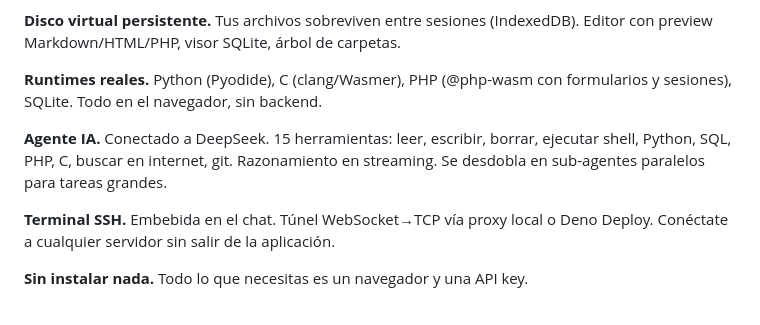
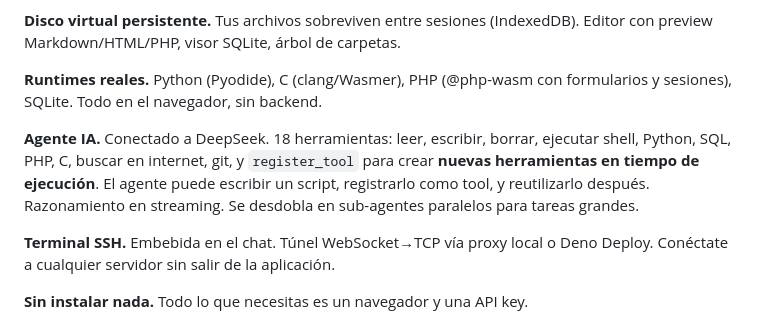
Before and after one commit to FiveTechSoft/Agents, a Markdown page: README.md, the part around the change. Drawn GitHub-style.

Commit message:
docs: document user tools in README, roadmap, changelog
Co-Authored-By: Claude <noreply@anthropic.com>

```diff
--- a/README.md
+++ b/README.md
@@ -26,9 +26,11 @@ Editor con preview Markdown/HTML/PHP, visor SQLite, árbol de carpetas.
 **Runtimes reales.** Python (Pyodide), C (clang/Wasmer), PHP (@php-wasm con
 formularios y sesiones), SQLite. Todo en el navegador, sin backend.
 
-**Agente IA.** Conectado a DeepSeek. 15 herramientas: leer, escribir, borrar,
-ejecutar shell, Python, SQL, PHP, C, buscar en internet, git. Razonamiento
-en streaming. Se desdobla en sub-agentes paralelos para tareas grandes.
+**Agente IA.** Conectado a DeepSeek. 18 herramientas: leer, escribir, borrar,
+ejecutar shell, Python, SQL, PHP, C, buscar en internet, git, y `register_tool`
+para crear **nuevas herramientas en tiempo de ejecución**. El agente puede escribir
+un script, registrarlo como tool, y reutilizarlo después. Razonamiento en streaming.
+Se desdobla en sub-agentes paralelos para tareas grandes.
 
 **Terminal SSH.** Embebida en el chat. Túnel WebSocket→TCP vía proxy local
 o Deno Deploy. Conéctate a cualquier servidor sin salir de la aplicación.
```
Also changed, not shown: docs/changelog.md (+3 -0 lines), docs/roadmap.md (+3 -0 lines).
